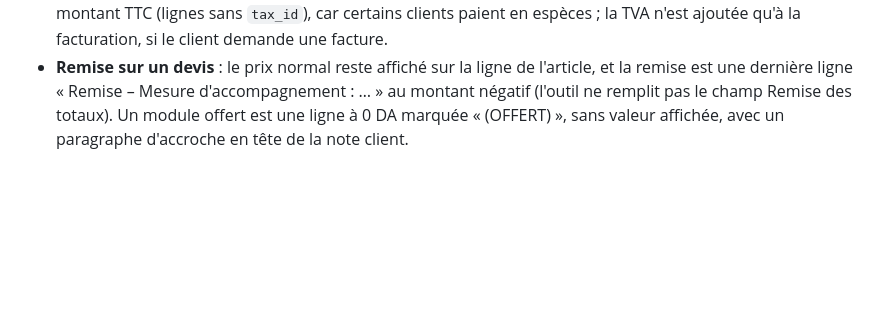
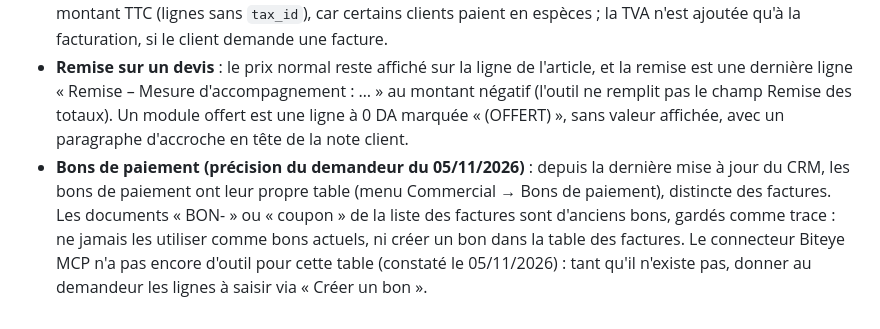
Before and after one commit to Medman321/Site-biteye-group, a Markdown page: .claude/CLAUDE.md, the part around the change. Rendered like a GitHub page; blank space fills up the shorter version.

Commit message:
Consignes facturation : bons de paiement dans leur propre table
Co-Authored-By: Claude Opus 5.5 <noreply@anthropic.com>
Claude-Session: https://claude.ai/code/session_01WWxpRYsd2zAd4ZcedQgE9p

```diff
--- a/.claude/CLAUDE.md
+++ b/.claude/CLAUDE.md
@@ -112,3 +112,4 @@ Le site (`index.html`, `favicon.svg`, `CNAME`) est publié par GitHub Pages sur
 - Après chaque `create_estimate` ou `create_invoice`, relire le document (`get_estimate` / `get_invoice`) : la plateforme enregistre souvent le total HT à la place du TTC. Renvoyer alors les mêmes lignes par `update_estimate` force le recalcul ; vérifier ensuite le total (devis : total = HT ; facture : HT × 1,19).
 - **Devis hors taxe (décision du demandeur du 05/11/2026)** : les devis sont établis en hors taxe, sans TVA ni montant TTC (lignes sans `tax_id`), car certains clients paient en espèces ; la TVA n'est ajoutée qu'à la facturation, si le client demande une facture.
 - **Remise sur un devis** : le prix normal reste affiché sur la ligne de l'article, et la remise est une dernière ligne « Remise – Mesure d'accompagnement : … » au montant négatif (l'outil ne remplit pas le champ Remise des totaux). Un module offert est une ligne à 0 DA marquée « (OFFERT) », sans valeur affichée, avec un paragraphe d'accroche en tête de la note client.
+- **Bons de paiement (précision du demandeur du 05/11/2026)** : depuis la dernière mise à jour du CRM, les bons de paiement ont leur propre table (menu Commercial → Bons de paiement), distincte des factures. Les documents « BON- » ou « coupon » de la liste des factures sont d'anciens bons, gardés comme trace : ne jamais les utiliser comme bons actuels, ni créer un bon dans la table des factures. Le connecteur Biteye MCP n'a pas encore d'outil pour cette table (constaté le 05/11/2026) : tant qu'il n'existe pas, donner au demandeur les lignes à saisir via « Créer un bon ».
```
